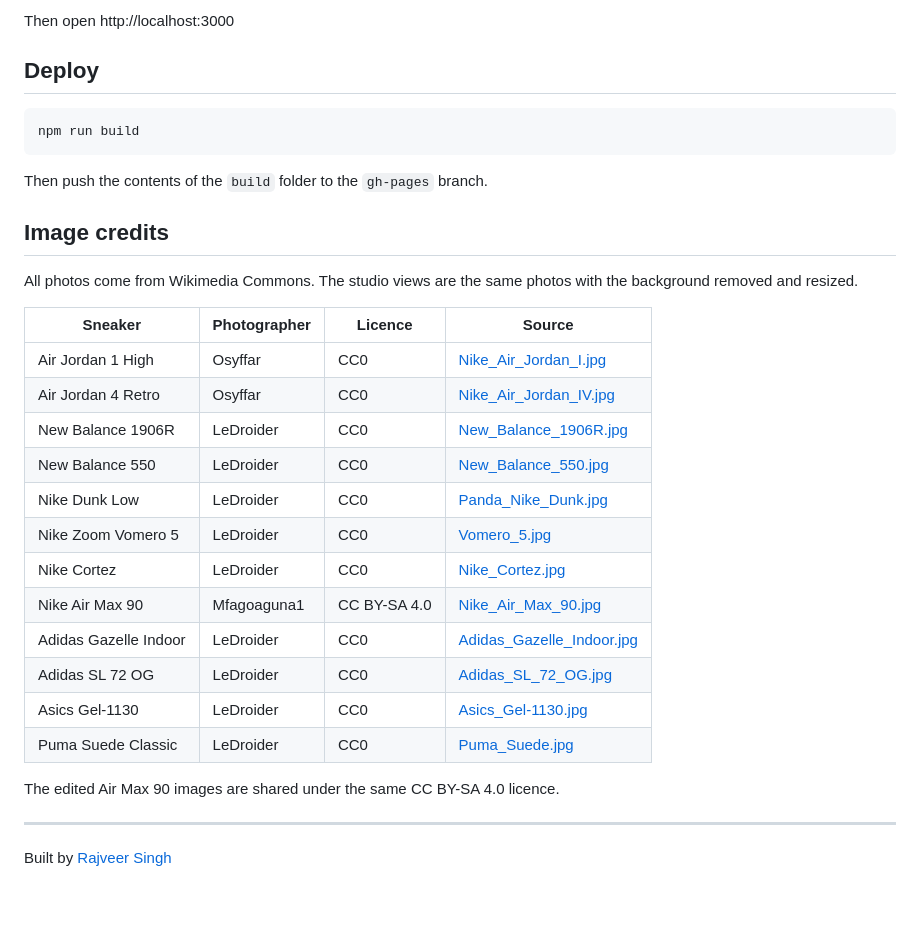
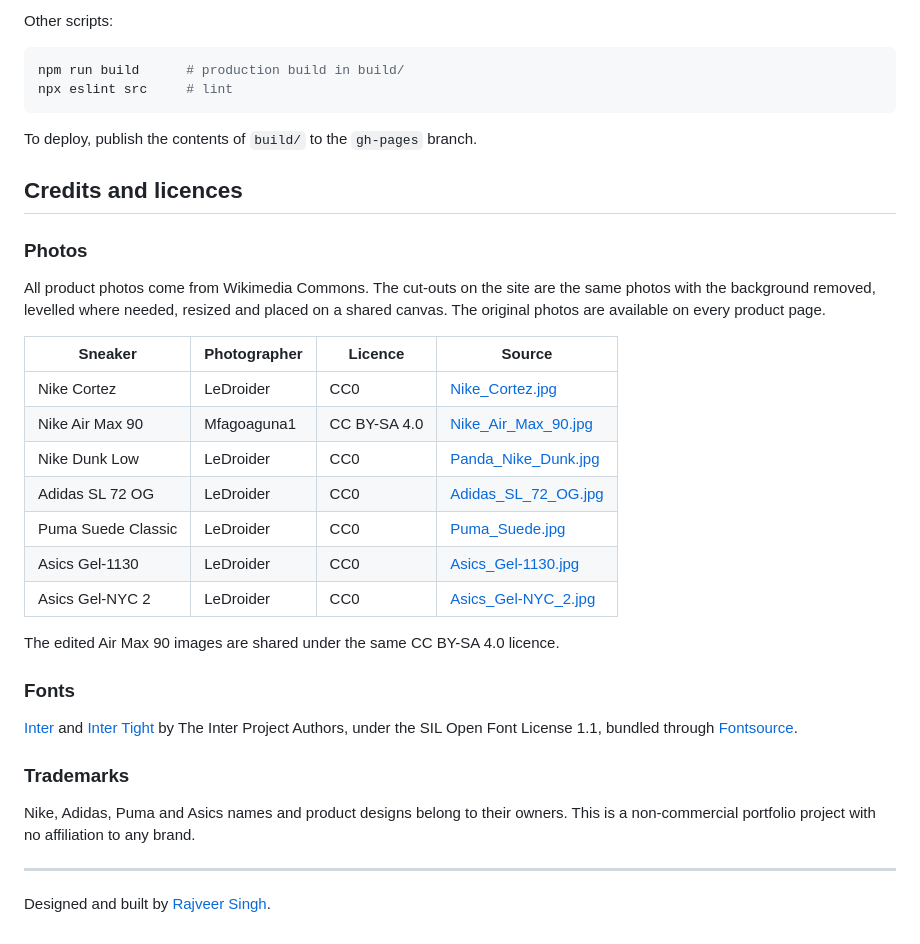
Before and after one commit to Rajveerrsingh/sneaker-showcase, a Markdown page: README.md, the part around one of its changes. Drawn GitHub-style; blank space fills up the shorter version.

````diff
--- a/README.md
+++ b/README.md
@@ -56,36 +112,40 @@ npm start
 ```
 
-Then open http://localhost:3000
-
-## Deploy
+Other scripts:
 
 ```bash
-npm run build
+npm run build      # production build in build/
+npx eslint src     # lint
 ```
 
-Then push the contents of the `build` folder to the `gh-pages` branch.
+To deploy, publish the contents of `build/` to the `gh-pages` branch.
 
-## Image credits
+## Credits and licences
 
-All photos come from Wikimedia Commons. The studio views are the same photos with the background removed and resized.
+### Photos
+
+All product photos come from Wikimedia Commons. The cut-outs on the site are the same photos with the background removed, levelled where needed, resized and placed on a shared canvas. The original photos are available on every product page.
 
 | Sneaker | Photographer | Licence | Source |
 | --- | --- | --- | --- |
-| Air Jordan 1 High | Osyffar | CC0 | [Nike_Air_Jordan_I.jpg](https://commons.wikimedia.org/wiki/File:Nike_Air_Jordan_I.jpg) |
-| Air Jordan 4 Retro | Osyffar | CC0 | [Nike_Air_Jordan_IV.jpg](https://commons.wikimedia.org/wiki/File:Nike_Air_Jordan_IV.jpg) |
-| New Balance 1906R | LeDroider | CC0 | [New_Balance_1906R.jpg](https://commons.wikimedia.org/wiki/File:New_Balance_1906R.jpg) |
-| New Balance 550 | LeDroider | CC0 | [New_Balance_550.jpg](https://commons.wikimedia.org/wiki/File:New_Balance_550.jpg) |
-| Nike Dunk Low | LeDroider | CC0 | [Panda_Nike_Dunk.jpg](https://commons.wikimedia.org/wiki/File:Panda_Nike_Dunk.jpg) |
-| Nike Zoom Vomero 5 | LeDroider | CC0 | [Vomero_5.jpg](https://commons.wikimedia.org/wiki/File:Vomero_5.jpg) |
 | Nike Cortez | LeDroider | CC0 | [Nike_Cortez.jpg](https://commons.wikimedia.org/wiki/File:Nike_Cortez.jpg) |
 | Nike Air Max 90 | Mfagoaguna1 | CC BY-SA 4.0 | [Nike_Air_Max_90.jpg](https://commons.wikimedia.org/wiki/File:Nike_Air_Max_90.jpg) |
-| Adidas Gazelle Indoor | LeDroider | CC0 | [Adidas_Gazelle_Indoor.jpg](https://commons.wikimedia.org/wiki/File:Adidas_Gazelle_Indoor.jpg) |
+| Nike Dunk Low | LeDroider | CC0 | [Panda_Nike_Dunk.jpg](https://commons.wikimedia.org/wiki/File:Panda_Nike_Dunk.jpg) |
 | Adidas SL 72 OG | LeDroider | CC0 | [Adidas_SL_72_OG.jpg](https://commons.wikimedia.org/wiki/File:Adidas_SL_72_OG.jpg) |
+| Puma Suede Classic | LeDroider | CC0 | [Puma_Suede.jpg](https://commons.wikimedia.org/wiki/File:Puma_Suede.jpg) |
 | Asics Gel-1130 | LeDroider | CC0 | [Asics_Gel-1130.jpg](https://commons.wikimedia.org/wiki/File:Asics_Gel-1130.jpg) |
-| Puma Suede Classic | LeDroider | CC0 | [Puma_Suede.jpg](https://commons.wikimedia.org/wiki/File:Puma_Suede.jpg) |
+| Asics Gel-NYC 2 | LeDroider | CC0 | [Asics_Gel-NYC_2.jpg](https://commons.wikimedia.org/wiki/File:Asics_Gel-NYC_2.jpg) |
 
 The edited Air Max 90 images are shared under the same CC BY-SA 4.0 licence.
 
+### Fonts
+
+[Inter](https://rsms.me/inter/) and [Inter Tight](https://github.com/rsms/inter-tight) by The Inter Project Authors, under the SIL Open Font License 1.1, bundled through [Fontsource](https://fontsource.org/).
+
+### Trademarks
+
+Nike, Adidas, Puma and Asics names and product designs belong to their owners. This is a non-commercial portfolio project with no affiliation to any brand.
+
 ---
 
-Built by [Rajveer Singh](https://github.com/Rajveerrsingh)
+Designed and built by [Rajveer Singh](https://github.com/Rajveerrsingh).
````
Also changed, not shown: other parts of README.md (+90 -34 lines), docs/preview.jpg, docs/product.jpg (added).
